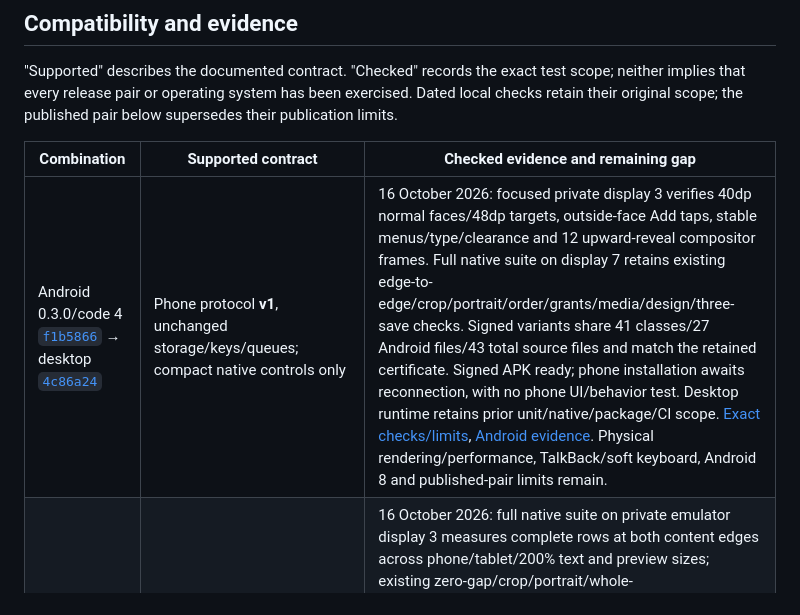
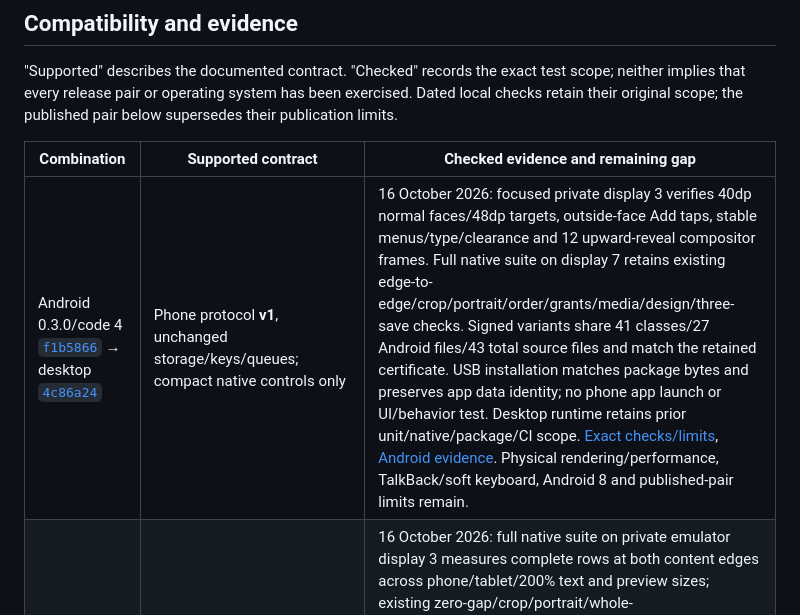
Before and after one commit to chelij/papan, a Markdown page: docs/ecosystem.md, the part around the change. Drawn GitHub-style.

Commit message:
Record compact Android update installed without phone testing

```diff
--- a/docs/ecosystem.md
+++ b/docs/ecosystem.md
@@ -36,7 +36,7 @@ Protection semantics cross these boundaries: phone transport is HTTP on a truste
 
 | Combination | Supported contract | Checked evidence and remaining gap |
 | --- | --- | --- |
-| Android 0.3.0/code 4 [`f1b5866`](https://github.com/chelij/papan-android/commit/f1b586688a808d0220474be2fd3b8d73d5384b6e) → desktop [`4c86a24`](https://github.com/chelij/papan/commit/4c86a24f9aa9ed2bb62d04cd875c9cad47bbdbb8) | Phone protocol **v1**, unchanged storage/keys/queues; compact native controls only | 16 October 2026: focused private display 3 verifies 40dp normal faces/48dp targets, outside-face Add taps, stable menus/type/clearance and 12 upward-reveal compositor frames. Full native suite on display 7 retains existing edge-to-edge/crop/portrait/order/grants/media/design/three-save checks. Signed variants share 41 classes/27 Android files/43 total source files and match the retained certificate. Signed APK ready; phone installation awaits reconnection, with no phone UI/behavior test. Desktop runtime retains prior unit/native/package/CI scope. [Exact checks/limits](verification.md#android-compact-bottom-controls-16-october-2026), [Android evidence](https://github.com/chelij/papan-android/blob/codex/mobile-papan/docs/verification.md#compact-bottom-controls-16-october-2026). Physical rendering/performance, TalkBack/soft keyboard, Android 8 and published-pair limits remain. |
+| Android 0.3.0/code 4 [`f1b5866`](https://github.com/chelij/papan-android/commit/f1b586688a808d0220474be2fd3b8d73d5384b6e) → desktop [`4c86a24`](https://github.com/chelij/papan/commit/4c86a24f9aa9ed2bb62d04cd875c9cad47bbdbb8) | Phone protocol **v1**, unchanged storage/keys/queues; compact native controls only | 16 October 2026: focused private display 3 verifies 40dp normal faces/48dp targets, outside-face Add taps, stable menus/type/clearance and 12 upward-reveal compositor frames. Full native suite on display 7 retains existing edge-to-edge/crop/portrait/order/grants/media/design/three-save checks. Signed variants share 41 classes/27 Android files/43 total source files and match the retained certificate. USB installation matches package bytes and preserves app data identity; no phone app launch or UI/behavior test. Desktop runtime retains prior unit/native/package/CI scope. [Exact checks/limits](verification.md#android-compact-bottom-controls-16-october-2026), [Android evidence](https://github.com/chelij/papan-android/blob/codex/mobile-papan/docs/verification.md#compact-bottom-controls-16-october-2026). Physical rendering/performance, TalkBack/soft keyboard, Android 8 and published-pair limits remain. |
 | Android 0.3.0/code 4 [`029c60a`](https://github.com/chelij/papan-android/commit/029c60a630ee2362852b6d98f67677687a386741) → desktop [`4c86a24`](https://github.com/chelij/papan/commit/4c86a24f9aa9ed2bb62d04cd875c9cad47bbdbb8) | Phone protocol **v1**, unchanged storage/keys/queues; full-width mobile preview layout only | 16 October 2026: full native suite on private emulator display 3 measures complete rows at both content edges across phone/tablet/200% text and preview sizes; existing zero-gap/crop/portrait/whole-image/order/grants/media/design/three-save checks pass. Signed variants share 41 classes/27 Android files/43 total source files. USB installation matches package bytes and preserves app data identity; no phone app launch or UI/behavior test. Desktop runtime retains prior unit/native/package/CI scope. [Exact checks/rollback/limits](verification.md#android-edge-to-edge-previews-16-october-2026), [Android evidence](https://github.com/chelij/papan-android/blob/codex/mobile-papan/docs/verification.md#edge-to-edge-previews-16-october-2026). Physical rendering/performance, TalkBack/soft keyboard, Android 8 and published-pair limits remain. |
 | Android 0.3.0/code 4 [`846e10c`](https://github.com/chelij/papan-android/commit/846e10c7ec8e2946374ae519b00234ce75a3c2fd) → desktop [`4c86a24`](https://github.com/chelij/papan/commit/4c86a24f9aa9ed2bb62d04cd875c9cad47bbdbb8) | Phone protocol **v1**, unchanged storage/keys/queues; mobile preview-fit default only | 16 October 2026: full Android 16/API 36 native suite passes on private emulator display 3, including tile coverage, aspect-preserving crop, desktop contain-fit defaults, retained portrait frames, explicit whole-image persistence and existing order/grants/media/design/three-save checks. Signed variants share 41 classes/27 Android files/43 total source files. Finished APK installed through authenticated wireless debugging with matching package read-back and retained app data identity; no phone app launch or UI/behavior test. Desktop runtime is unchanged and retains prior unit/native/package/CI scope. [Exact checks/rollback/limits](verification.md#android-preview-tile-fill-16-october-2026), [Android evidence](https://github.com/chelij/papan-android/blob/codex/mobile-papan/docs/verification.md#preview-tile-fill-16-october-2026). Physical rendering/performance, TalkBack/soft keyboard, Android 8 and published-pair limits remain. |
 | Android 0.3.0/code 4 [`21f7f25`](https://github.com/chelij/papan-android/commit/21f7f252f99c8c1f0572042fff93d06d2969822e) → desktop [`4c86a24`](https://github.com/chelij/papan/commit/4c86a24f9aa9ed2bb62d04cd875c9cad47bbdbb8) | Phone protocol **v1**, unchanged storage/keys/queues; native menu motion only | 16 October 2026: emulator-only focused check on private display 6 captures 13 compositor frames with an upward reveal and uncovered button. Selection, dimensions/type and non-overlap pass at 300dp/360dp/640dp/200% text; full native suite on private display 10 retains existing order/grants/media/recovery and three saves. Signed variants share 41 classes/27 Android files/43 total source files. Both UI tools reject physical-device targets. Finished APK installed over USB with matching read-back bytes and preserved app data identity; phone access was installation-only, with no app launch or UI/behavior test. Desktop runtime is unchanged and retains prior unit/native/package/CI scope. [Exact checks/rollback/limits](verification.md#android-location-menu-reveal-16-october-2026), [Android evidence](https://github.com/chelij/papan-android/blob/codex/mobile-papan/docs/verification.md#location-menu-reveal-16-october-2026). Physical animation/performance, TalkBack/soft keyboard, Android 8 and published-pair limits remain. |
```
Also changed, not shown: docs/verification.md (+1 -1 lines).
